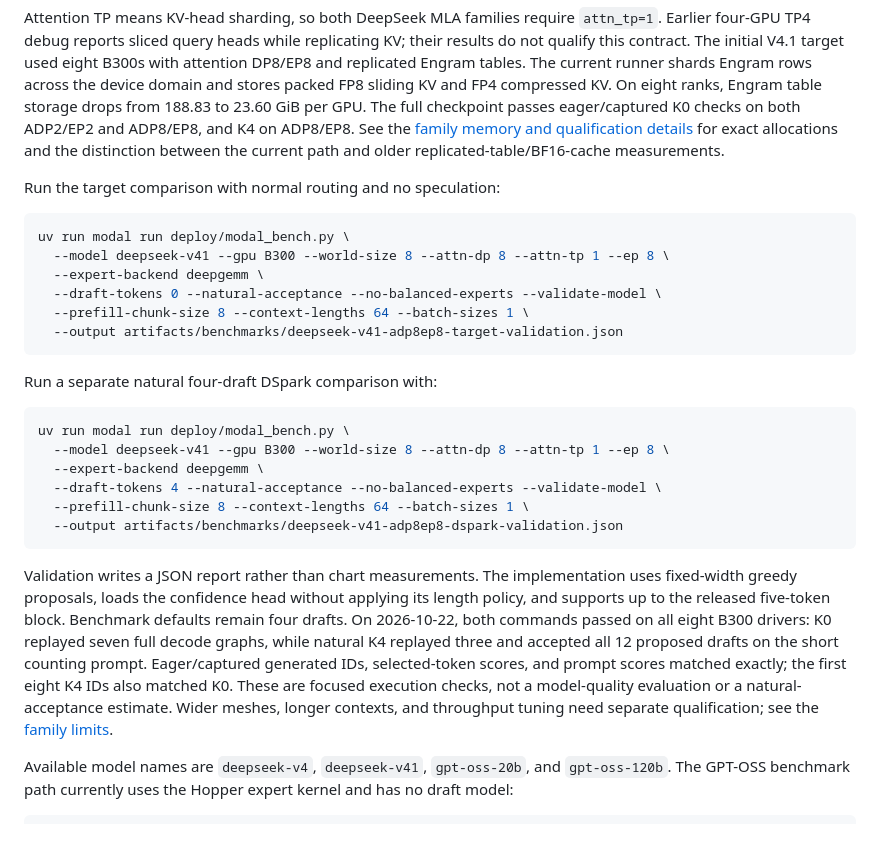
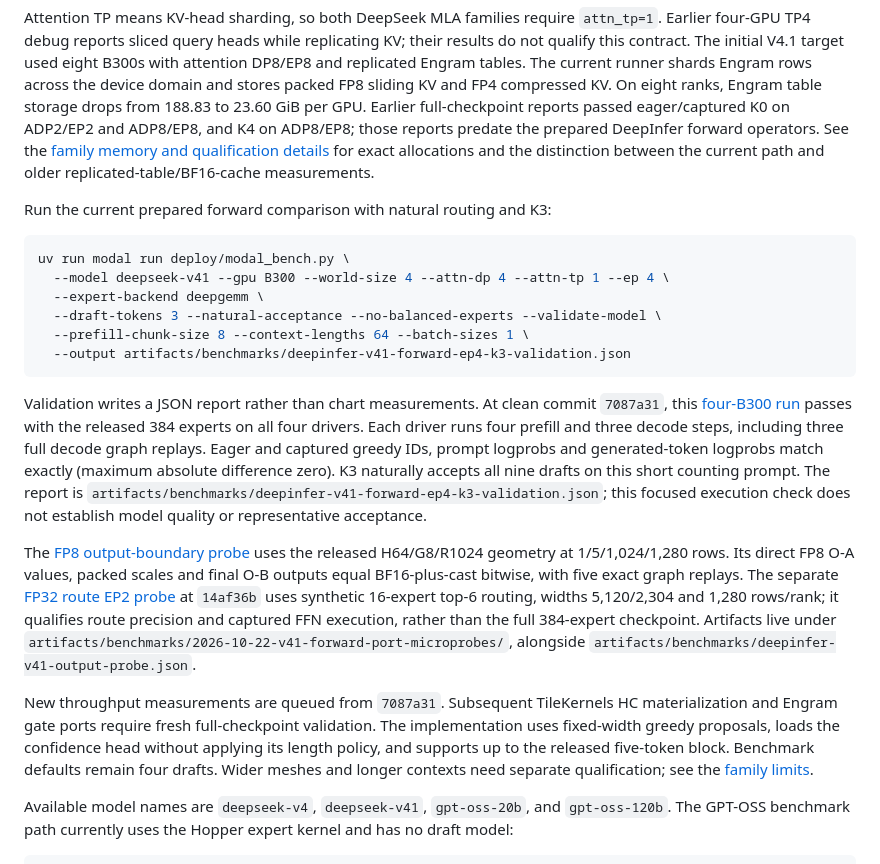
Before and after one commit to Lurker17/resin, a Markdown page: docs/benchmarks.md, the part around the change. Drawn GitHub-style; blank space fills up the shorter version.

Commit message:
Record prepared V4.1 EP4 checkpoint and operator qualification

````diff
--- a/docs/benchmarks.md
+++ b/docs/benchmarks.md
@@ -109,44 +109,52 @@ replicating KV; their results do not qualify this contract. The initial V4.1
 target used eight B300s with attention DP8/EP8 and replicated Engram tables.
 The current runner shards Engram rows across the device domain and stores packed
 FP8 sliding KV and FP4 compressed KV. On eight ranks, Engram table storage drops
-from 188.83 to 23.60 GiB per GPU. The full checkpoint passes eager/captured K0
-checks on both ADP2/EP2 and ADP8/EP8, and K4 on ADP8/EP8. See the
+from 188.83 to 23.60 GiB per GPU. Earlier full-checkpoint reports passed
+eager/captured K0 on ADP2/EP2 and ADP8/EP8, and K4 on ADP8/EP8; those reports
+predate the prepared DeepInfer forward operators. See the
 [family memory and qualification details](../models/cuda/resin_models_cuda/deepseek_v41/README.md)
 for exact allocations and the distinction between the current path and older
 replicated-table/BF16-cache measurements.
 
-Run the target comparison with normal routing and no speculation:
+Run the current prepared forward comparison with natural routing and K3:
 
 ```bash
 uv run modal run deploy/modal_bench.py \
-  --model deepseek-v41 --gpu B300 --world-size 8 --attn-dp 8 --attn-tp 1 --ep 8 \
+  --model deepseek-v41 --gpu B300 --world-size 4 --attn-dp 4 --attn-tp 1 --ep 4 \
   --expert-backend deepgemm \
-  --draft-tokens 0 --natural-acceptance --no-balanced-experts --validate-model \
+  --draft-tokens 3 --natural-acceptance --no-balanced-experts --validate-model \
   --prefill-chunk-size 8 --context-lengths 64 --batch-sizes 1 \
-  --output artifacts/benchmarks/deepseek-v41-adp8ep8-target-validation.json
+  --output artifacts/benchmarks/deepinfer-v41-forward-ep4-k3-validation.json
 ```
 
-Run a separate natural four-draft DSpark comparison with:
+Validation writes a JSON report rather than chart measurements. At clean commit
+`7087a31`, this [four-B300 run](https://modal.com/apps/ekzhang/main/ap-RGV18BLKlCCRqSzjNVwMBm)
+passes with the released 384 experts on all four drivers. Each driver runs four
+prefill and three decode steps, including three full decode graph replays. Eager
+and captured greedy IDs, prompt logprobs and generated-token logprobs match
+exactly (maximum absolute difference zero). K3 naturally accepts all nine drafts
+on this short counting prompt. The report is
+`artifacts/benchmarks/deepinfer-v41-forward-ep4-k3-validation.json`; this focused
+execution check does not establish model quality or representative acceptance.
 
-```bash
-uv run modal run deploy/modal_bench.py \
-  --model deepseek-v41 --gpu B300 --world-size 8 --attn-dp 8 --attn-tp 1 --ep 8 \
-  --expert-backend deepgemm \
-  --draft-tokens 4 --natural-acceptance --no-balanced-experts --validate-model \
-  --prefill-chunk-size 8 --context-lengths 64 --batch-sizes 1 \
-  --output artifacts/benchmarks/deepseek-v41-adp8ep8-dspark-validation.json
-```
+The [FP8 output-boundary probe](https://modal.com/apps/ekzhang/main/ap-AeDmb4KbJfjlNfVVL0wA0M)
+uses the released H64/G8/R1024 geometry at 1/5/1,024/1,280 rows. Its direct FP8
+O-A values, packed scales and final O-B outputs equal BF16-plus-cast bitwise,
+with five exact graph replays. The separate
+[FP32 route EP2 probe](https://modal.com/apps/ekzhang/main/ap-72WXKqszkwgN9zSWQIn3gv)
+at `14af36b` uses synthetic 16-expert top-6 routing, widths 5,120/2,304 and
+1,280 rows/rank; it qualifies route precision and captured FFN execution, rather
+than the full 384-expert checkpoint. Artifacts live under
+`artifacts/benchmarks/2026-10-22-v41-forward-port-microprobes/`, alongside
+`artifacts/benchmarks/deepinfer-v41-output-probe.json`.
 
-Validation writes a JSON report rather than chart measurements. The implementation uses fixed-width greedy
-proposals, loads the confidence head without applying its length policy, and
-supports up to the released five-token block. Benchmark defaults remain four
-drafts. On 2026-10-22, both commands passed on all eight B300 drivers: K0 replayed
-seven full decode graphs, while natural K4 replayed three and accepted all 12
-proposed drafts on the short counting prompt. Eager/captured generated IDs,
-selected-token scores, and prompt scores matched exactly; the first eight
-K4 IDs also matched K0. These are focused execution checks, not a model-quality
-evaluation or a natural-acceptance estimate. Wider meshes, longer contexts, and throughput tuning need separate qualification;
-see the [family limits](../models/cuda/resin_models_cuda/deepseek_v41/README.md).
+New throughput measurements are queued from `7087a31`. Subsequent TileKernels HC
+materialization and Engram gate ports require fresh full-checkpoint validation.
+The implementation uses fixed-width greedy proposals, loads the confidence head
+without applying its length policy, and supports up to the released five-token
+block. Benchmark defaults remain four drafts. Wider meshes and longer contexts
+need separate qualification; see the
+[family limits](../models/cuda/resin_models_cuda/deepseek_v41/README.md).
 
 Available model names are `deepseek-v4`, `deepseek-v41`, `gpt-oss-20b`, and
 `gpt-oss-120b`. The GPT-OSS benchmark path currently uses the Hopper expert kernel
````
Also changed, not shown: 1 other file.
